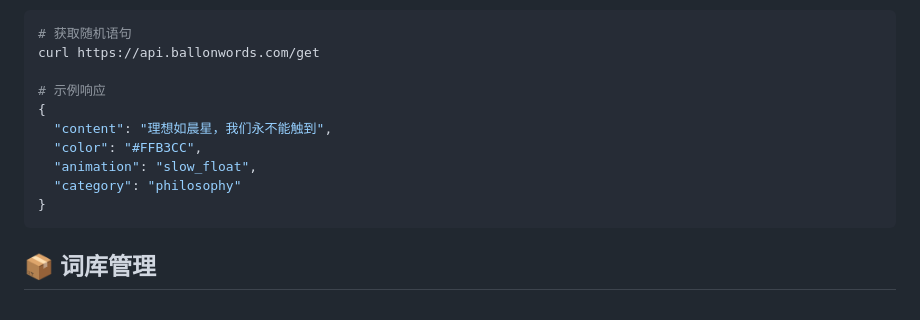
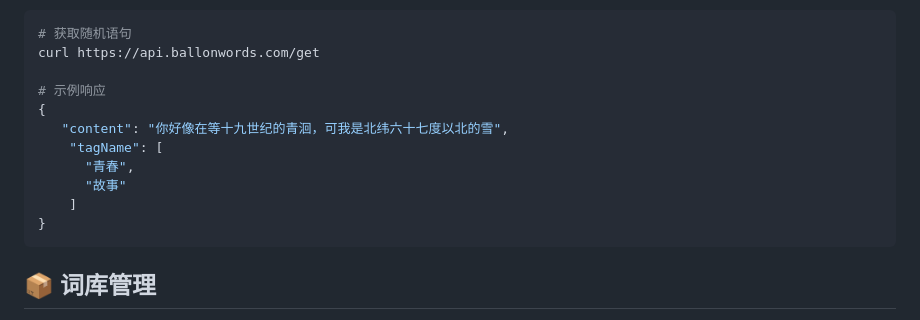
Before and after one commit to Dddddduo/BalloonWords, a Markdown page: README.md, the part around the change printed below. GitHub-like rendering.

````diff
--- a/README.md
+++ b/README.md
@@ -62,10 +64,11 @@ curl https://api.ballonwords.com/get
 
 # 示例响应
 {
-  "content": "理想如晨星，我们永不能触到",
-  "color": "#FFB3CC",
-  "animation": "slow_float",
-  "category": "philosophy"
+   "content": "你好像在等十九世纪的青洄，可我是北纬六十七度以北的雪",
+    "tagName": [
+      "青春",
+      "故事"
+    ]
 }
 ```
 
````
Also changed, not shown: other parts of README.md (+2 -0 lines).
